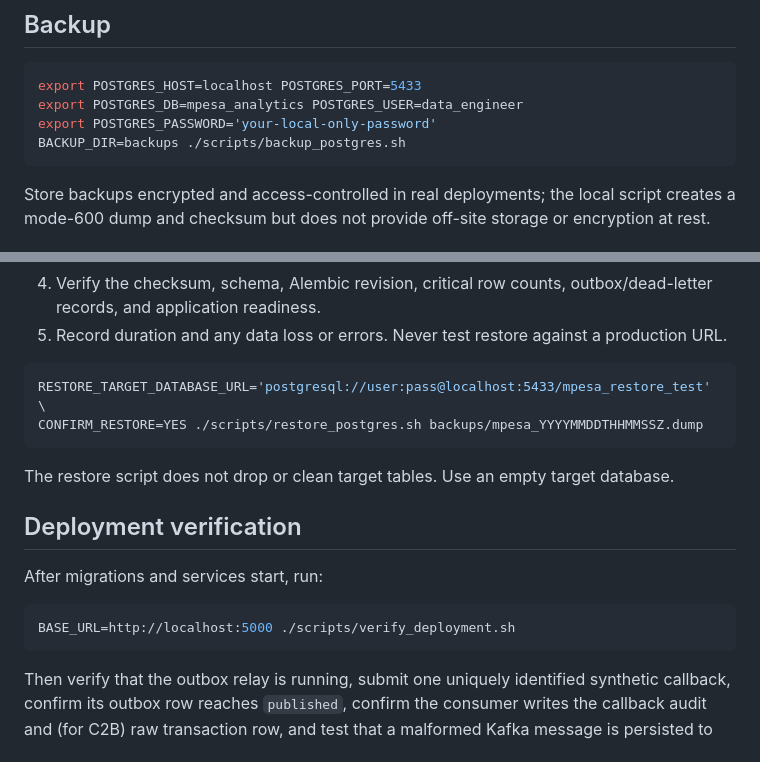
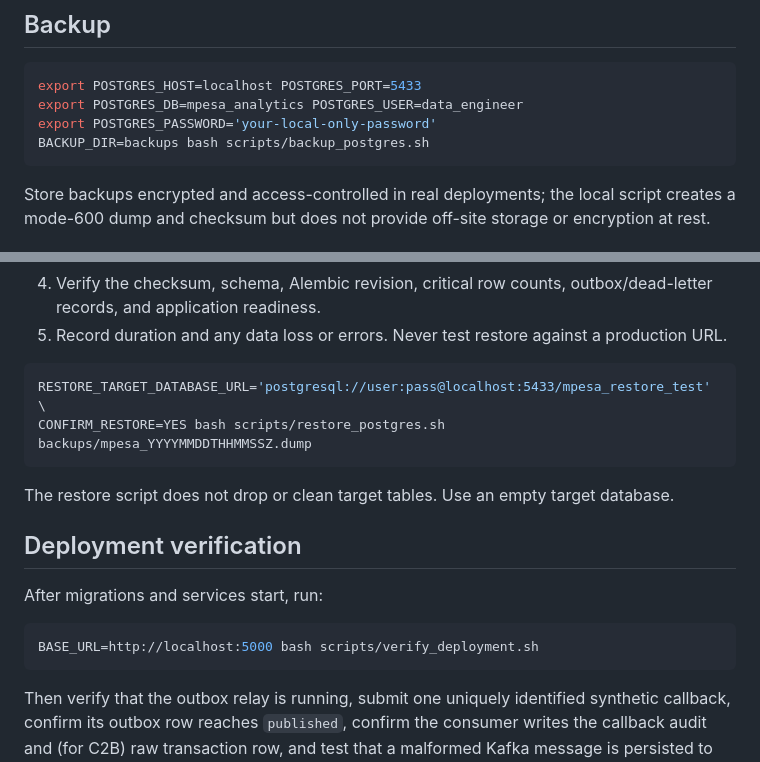
Before and after one commit to Victor-Kipruto-Rop/Real_Time_Transaction_Streaming-MPESA-, a Markdown page: docs/operations/OPERATIONAL_READINESS.md, 2 parts joined by grey strips. Drawn GitHub-style.

Commit message:
docs: use portable Bash commands for operations scripts

````diff
--- a/docs/operations/OPERATIONAL_READINESS.md
+++ b/docs/operations/OPERATIONAL_READINESS.md
@@ -27,7 +27,7 @@ Start with 1–5 users, confirm database and Kafka processing, then increase gra
 export POSTGRES_HOST=localhost POSTGRES_PORT=5433
 export POSTGRES_DB=mpesa_analytics POSTGRES_USER=data_engineer
 export POSTGRES_PASSWORD='your-local-only-password'
-BACKUP_DIR=backups ./scripts/backup_postgres.sh
+BACKUP_DIR=backups bash scripts/backup_postgres.sh
 ```
 
 Store backups encrypted and access-controlled in real deployments; the local script creates a mode-600 dump and checksum but does not provide off-site storage or encryption at rest.
@@ -42,7 +42,7 @@ Store backups encrypted and access-controlled in real deployments; the local scr
 
 ```bash
 RESTORE_TARGET_DATABASE_URL='postgresql://user:pass@localhost:5433/mpesa_restore_test' \
-CONFIRM_RESTORE=YES ./scripts/restore_postgres.sh backups/mpesa_YYYYMMDDTHHMMSSZ.dump
+CONFIRM_RESTORE=YES bash scripts/restore_postgres.sh backups/mpesa_YYYYMMDDTHHMMSSZ.dump
 ```
 
 The restore script does not drop or clean target tables. Use an empty target database.
@@ -52,7 +52,7 @@ The restore script does not drop or clean target tables. Use an empty target dat
 After migrations and services start, run:
 
 ```bash
-BASE_URL=http://localhost:5000 ./scripts/verify_deployment.sh
+BASE_URL=http://localhost:5000 bash scripts/verify_deployment.sh
 ```
 
 Then verify that the outbox relay is running, submit one uniquely identified synthetic callback, confirm its outbox row reaches `published`, confirm the consumer writes the callback audit and (for C2B) raw transaction row, and test that a malformed Kafka message is persisted to the dead-letter table before its offset advances.
````
